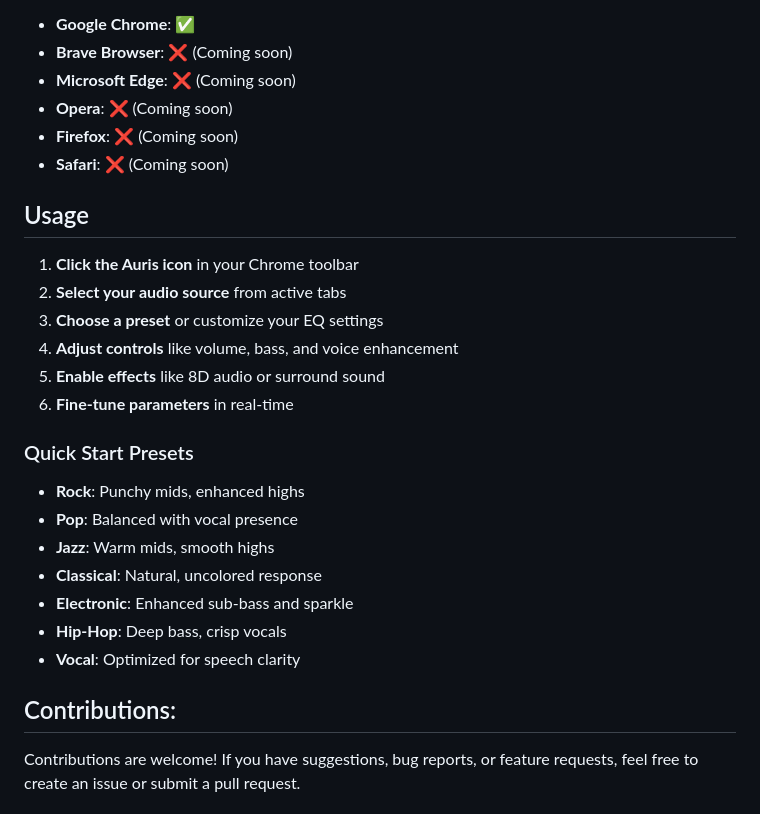
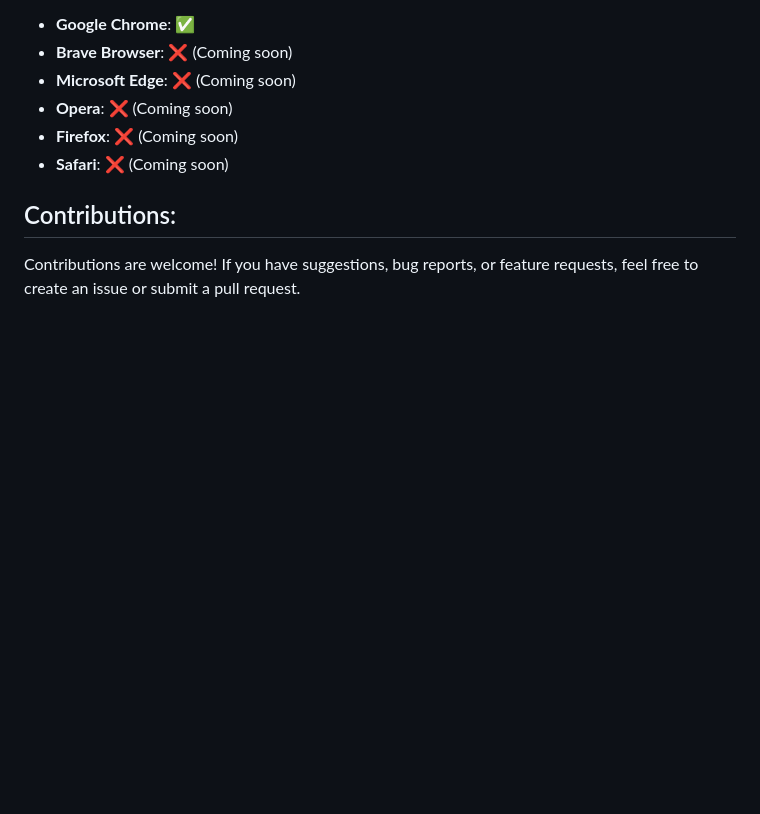
Before and after one commit to nnilayy/Auris, a Markdown page: README.md, the part around the change. Rendered like a GitHub page; blank space fills up the shorter version.

```diff
--- a/README.md
+++ b/README.md
@@ -70,25 +70,6 @@ Auris is currently supported for these browsers listed below. For unsupported br
 - **Firefox**: ❌ (Coming soon)
 - **Safari**: ❌ (Coming soon)
 
-## Usage
-
-1. **Click the Auris icon** in your Chrome toolbar
-2. **Select your audio source** from active tabs
-3. **Choose a preset** or customize your EQ settings
-4. **Adjust controls** like volume, bass, and voice enhancement
-5. **Enable effects** like 8D audio or surround sound
-6. **Fine-tune parameters** in real-time
-
-### Quick Start Presets
-
-- **Rock**: Punchy mids, enhanced highs
-- **Pop**: Balanced with vocal presence
-- **Jazz**: Warm mids, smooth highs
-- **Classical**: Natural, uncolored response
-- **Electronic**: Enhanced sub-bass and sparkle
-- **Hip-Hop**: Deep bass, crisp vocals
-- **Vocal**: Optimized for speech clarity
-
 ## Contributions:
 Contributions are welcome! If you have suggestions, bug reports, or feature requests, feel free to create an issue or submit a pull request.
 
```
